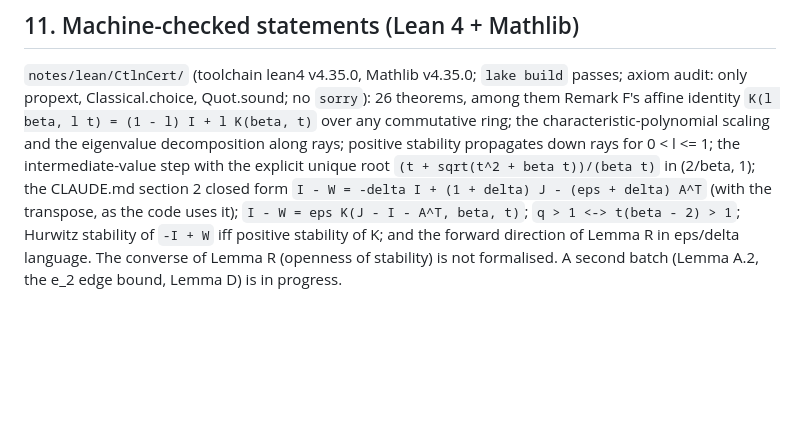
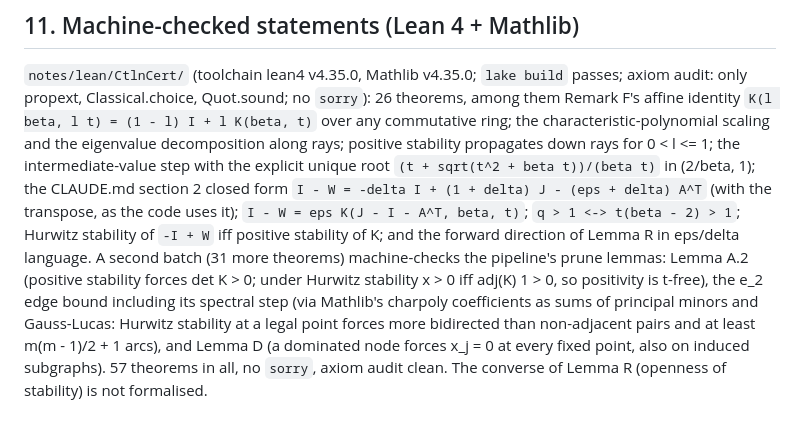
Before and after one commit to hturcotte1/CLTN, a Markdown page: notes/REPORT_n7.md, the part around the change. Rendered like a GitHub page; blank space fills up the shorter version.

Commit message:
REPORT_n7: Lean batch 2 in the machine-checked section
Co-Authored-By: Claude Fable 5.1 <noreply@anthropic.com>
Claude-Session: https://claude.ai/code/session_01W9KhFwNapBjm91tofywDXi

```diff
--- a/notes/REPORT_n7.md
+++ b/notes/REPORT_n7.md
@@ -226,5 +226,10 @@ scaling and the eigenvalue decomposition along rays; positive stability propagat
 in (2/beta, 1); the CLAUDE.md section 2 closed form `I - W = -delta I + (1 + delta) J - (eps + delta) A^T`
 (with the transpose, as the code uses it); `I - W = eps K(J - I - A^T, beta, t)`; `q > 1 <-> t(beta - 2) > 1`;
 Hurwitz stability of `-I + W` iff positive stability of K; and the forward direction of Lemma R in
-eps/delta language. The converse of Lemma R (openness of stability) is not formalised. A second batch
-(Lemma A.2, the e_2 edge bound, Lemma D) is in progress.
+eps/delta language. A second batch (31 more theorems) machine-checks the pipeline's prune lemmas: Lemma A.2
+(positive stability forces det K > 0; under Hurwitz stability x > 0 iff adj(K) 1 > 0, so positivity is
+t-free), the e_2 edge bound including its spectral step (via Mathlib's charpoly coefficients as sums of
+principal minors and Gauss-Lucas: Hurwitz stability at a legal point forces more bidirected than
+non-adjacent pairs and at least m(m - 1)/2 + 1 arcs), and Lemma D (a dominated node forces x_j = 0 at
+every fixed point, also on induced subgraphs). 57 theorems in all, no `sorry`, axiom audit clean. The
+converse of Lemma R (openness of stability) is not formalised.
```
